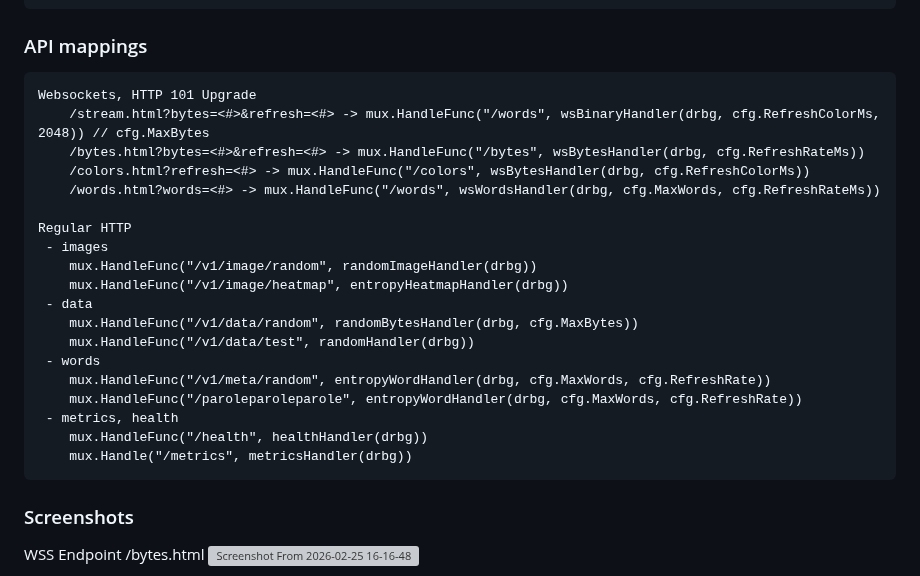
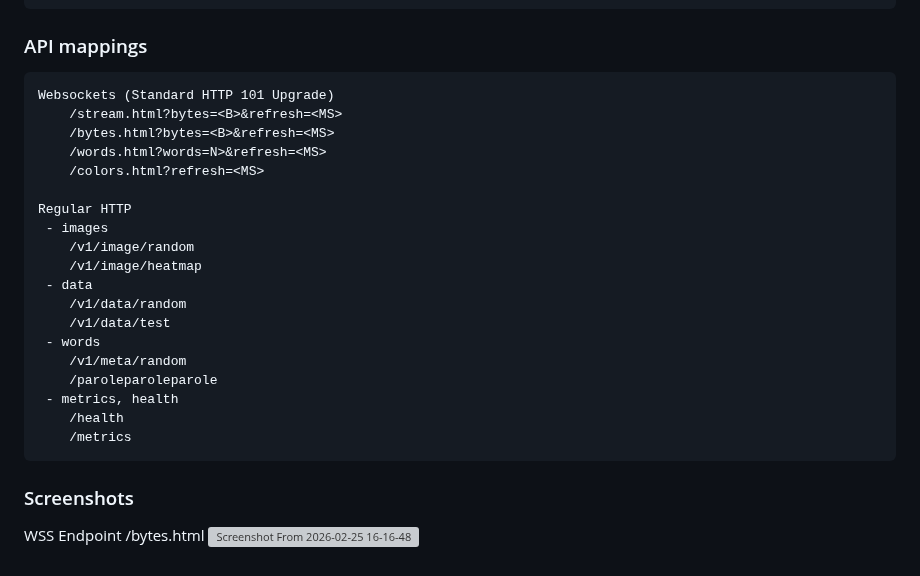
Before and after one commit to fantuz/entropy-service, a Markdown page: README.md, the part around the change. Rendered like a GitHub page; grey boxes are pictures that could not be loaded.

Commit message:
adjusting README for clarity

````diff
--- a/README.md
+++ b/README.md
@@ -99,25 +99,25 @@ Supported client protocols
 
 ### API mappings
 ```
-Websockets, HTTP 101 Upgrade
-    /stream.html?bytes=<#>&refresh=<#> -> mux.HandleFunc("/words", wsBinaryHandler(drbg, cfg.RefreshColorMs, 2048)) // cfg.MaxBytes
-	/bytes.html?bytes=<#>&refresh=<#> -> mux.HandleFunc("/bytes", wsBytesHandler(drbg, cfg.RefreshRateMs))
-	/colors.html?refresh=<#> -> mux.HandleFunc("/colors", wsBytesHandler(drbg, cfg.RefreshColorMs))
-    /words.html?words=<#> -> mux.HandleFunc("/words", wsWordsHandler(drbg, cfg.MaxWords, cfg.RefreshRateMs))
+Websockets (Standard HTTP 101 Upgrade)
+    /stream.html?bytes=<B>&refresh=<MS>
+	/bytes.html?bytes=<B>&refresh=<MS>
+    /words.html?words=N>&refresh=<MS>
+	/colors.html?refresh=<MS>
 
 Regular HTTP
  - images
-	mux.HandleFunc("/v1/image/random", randomImageHandler(drbg))
-	mux.HandleFunc("/v1/image/heatmap", entropyHeatmapHandler(drbg))
+	/v1/image/random
+	/v1/image/heatmap
  - data
-	mux.HandleFunc("/v1/data/random", randomBytesHandler(drbg, cfg.MaxBytes))
-	mux.HandleFunc("/v1/data/test", randomHandler(drbg))
+	/v1/data/random
+	/v1/data/test
  - words
-	mux.HandleFunc("/v1/meta/random", entropyWordHandler(drbg, cfg.MaxWords, cfg.RefreshRate))
-    mux.HandleFunc("/paroleparoleparole", entropyWordHandler(drbg, cfg.MaxWords, cfg.RefreshRate))
+	/v1/meta/random
+    /paroleparoleparole
  - metrics, health
-	mux.HandleFunc("/health", healthHandler(drbg))
-	mux.Handle("/metrics", metricsHandler(drbg))
+	/health
+	/metrics
 ```
 
 ### Screenshots
````
